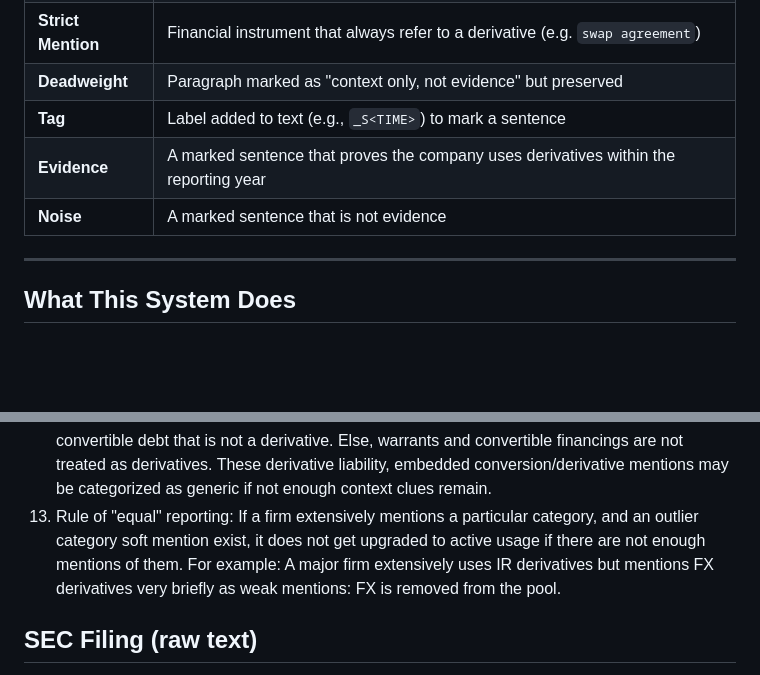
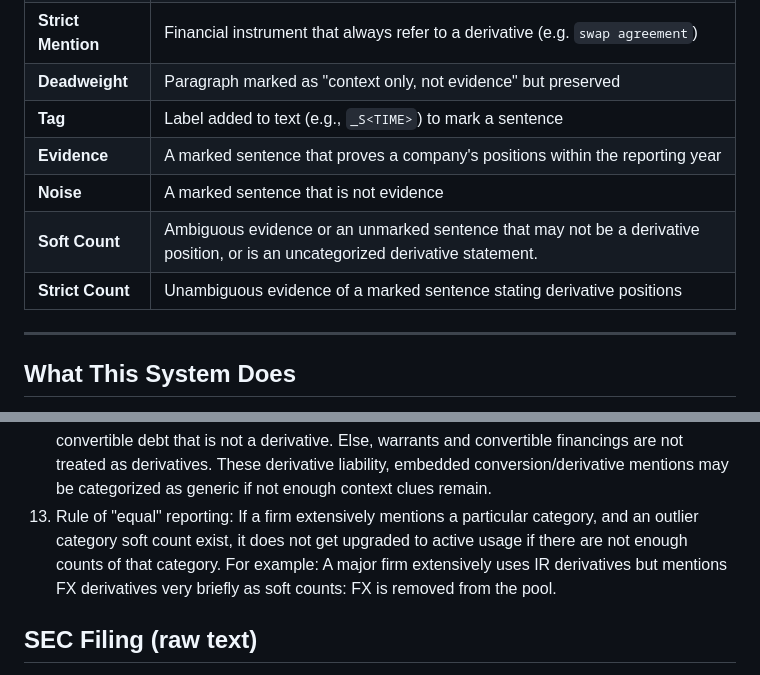
Before and after one commit to DerivedFunction01/acct-cik, a Markdown page: document/phase_overview.md, 2 parts joined by grey strips. Drawn GitHub-style; blank space fills up the shorter version.

Commit message:
update def for soft/strict count

```diff
--- a/document/phase_overview.md
+++ b/document/phase_overview.md
@@ -9,8 +9,10 @@
 | **Strict Mention** | Financial instrument that always refer to a derivative (e.g. `swap agreement`) |
 | **Deadweight** | Paragraph marked as "context only, not evidence" but preserved |
 | **Tag** | Label added to text (e.g., `_S<TIME>`) to mark a sentence |
-| **Evidence** | A marked sentence that proves the company uses derivatives within the reporting year |
+| **Evidence** | A marked sentence that proves a company's positions within the reporting year |
 | **Noise** | A marked sentence that is not evidence |
+| **Soft Count** | Ambiguous evidence or an unmarked sentence that may not be a derivative position, or is an uncategorized derivative statement. |
+| **Strict Count** | Unambiguous evidence of a marked sentence stating derivative positions |
 
 ---
 
@@ -45,7 +47,7 @@ Since we are not using any modern LLM such as ChatGPT to perform semantic analys
   - "The company enters into currency swaps ("Swap")."
 11. A singular report refers to one singular entity, even if there are multiple child companies (e.g. power companies operating in multiple states each with its own section).
 12. Made for early startup firms such as BioTech: all derivative liability, embedded conversion/derivative mentions automatically validate warrants and convertible financing. Therefore, an edge case exist if an embedded derivative is linked to FX but the firm has convertible debt that is not a derivative. Else, warrants and convertible financings are not treated as derivatives. These derivative liability, embedded conversion/derivative mentions may be categorized as generic if not enough context clues remain.
-13. Rule of "equal" reporting: If a firm extensively mentions a particular category, and an outlier category soft mention exist, it does not get upgraded to active usage if there are not enough mentions of them. For example: A major firm extensively uses IR derivatives but mentions FX derivatives very briefly as weak mentions: FX is removed from the pool.
+13. Rule of "equal" reporting: If a firm extensively mentions a particular category, and an outlier category soft count exist, it does not get upgraded to active usage if there are not enough counts of that category. For example: A major firm extensively uses IR derivatives but mentions FX derivatives very briefly as soft counts: FX is removed from the pool.
 
 ## SEC Filing (raw text)
 
```
